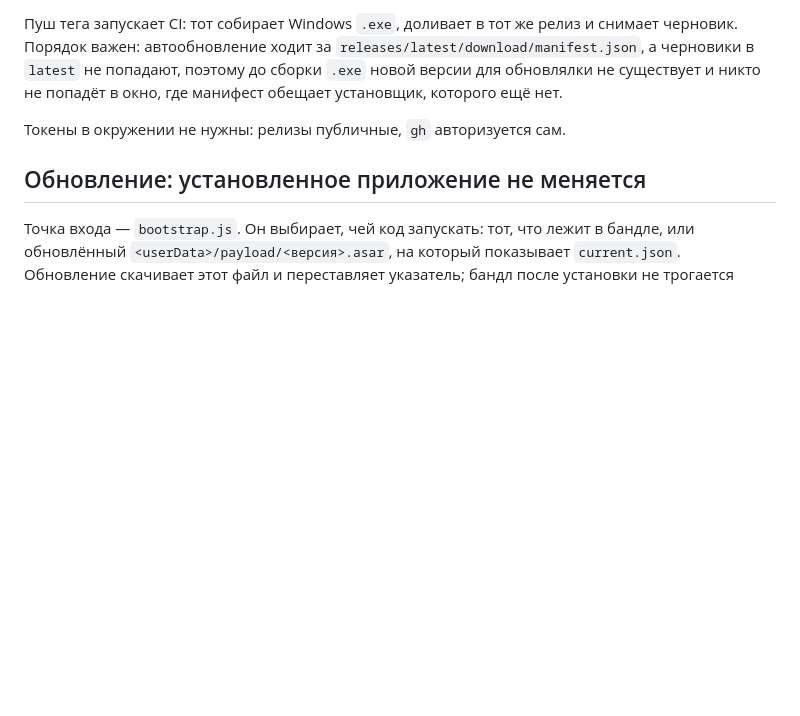
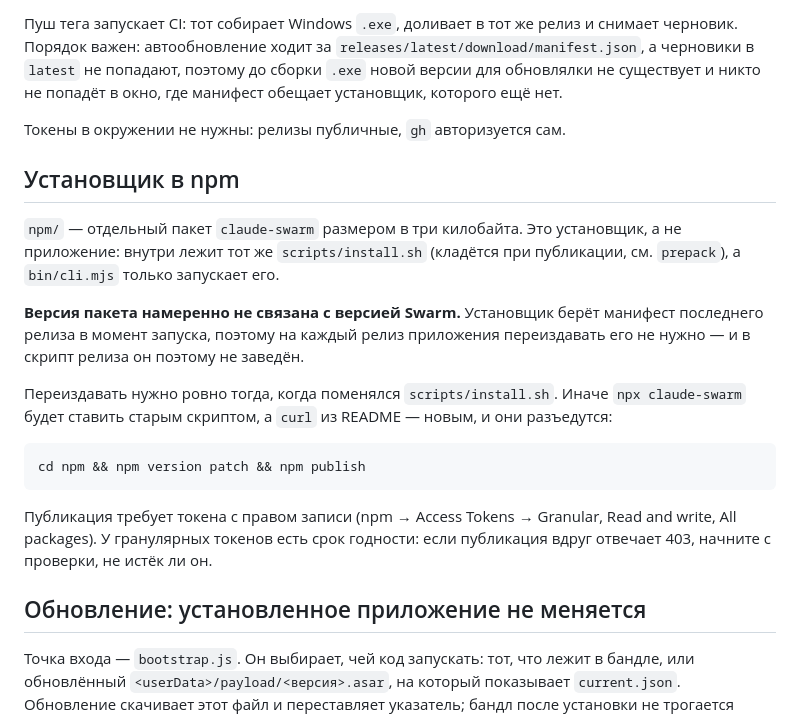
Before and after one commit to haasson/claude-swarm-lite, a Markdown page: DEVELOPMENT.md, the part around the change. GitHub-like rendering; blank space fills up the shorter version.

Commit message:
docs: когда переиздавать пакет-установщик, а когда не надо
Пакет читает манифест последнего релиза на лету, поэтому на каждую версию
приложения его переиздавать не нужно. Нужно — только когда поменялся сам
install.sh, иначе npx и curl разъедутся: один ставит старым скриптом,
другой новым.

Co-Authored-By: Claude Opus 5 <noreply@anthropic.com>

````diff
--- a/DEVELOPMENT.md
+++ b/DEVELOPMENT.md
@@ -74,6 +74,20 @@ npm run release -- patch      # или minor / major
 
 Токены в окружении не нужны: релизы публичные, `gh` авторизуется сам.
 
+## Установщик в npm
+
+`npm/` — отдельный пакет `claude-swarm` размером в три килобайта. Это установщик, а не приложение: внутри лежит тот же `scripts/install.sh` (кладётся при публикации, см. `prepack`), а `bin/cli.mjs` только запускает его.
+
+**Версия пакета намеренно не связана с версией Swarm.** Установщик берёт манифест последнего релиза в момент запуска, поэтому на каждый релиз приложения переиздавать его не нужно — и в скрипт релиза он поэтому не заведён.
+
+Переиздавать нужно ровно тогда, когда поменялся `scripts/install.sh`. Иначе `npx claude-swarm` будет ставить старым скриптом, а `curl` из README — новым, и они разъедутся:
+
+```bash
+cd npm && npm version patch && npm publish
+```
+
+Публикация требует токена с правом записи (npm → Access Tokens → Granular, Read and write, All packages). У гранулярных токенов есть срок годности: если публикация вдруг отвечает 403, начните с проверки, не истёк ли он.
+
 ## Обновление: установленное приложение не меняется
 
 Точка входа — `bootstrap.js`. Он выбирает, чей код запускать: тот, что лежит в бандле, или обновлённый `<userData>/payload/<версия>.asar`, на который показывает `current.json`. Обновление скачивает этот файл и переставляет указатель; бандл после установки не трогается никогда.
````
